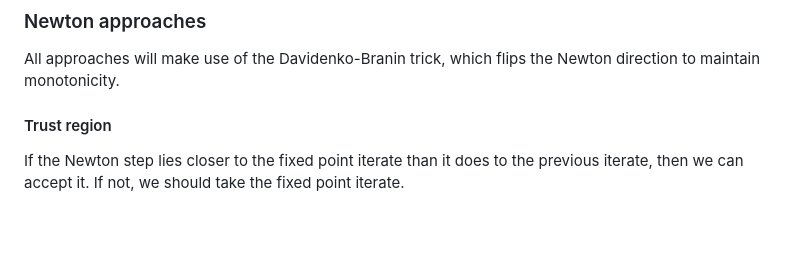
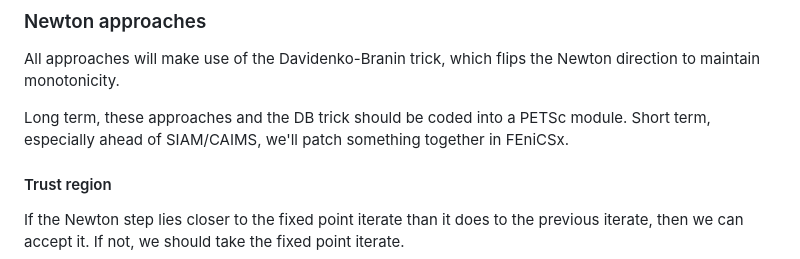
Before and after one commit to conmccoid/Fractures-Code, a Markdown page: Notes.md, the part around the change. Drawn GitHub-style; blank space fills up the shorter version.

Commit message:
additional details on long term/short term coding

```diff
--- a/Notes.md
+++ b/Notes.md
@@ -78,6 +78,9 @@ Once these basic approaches have been tested and compared, I should focus on the
 
 All approaches will make use of the Davidenko-Branin trick, which flips the Newton direction to maintain monotonicity.
 
+Long term, these approaches and the DB trick should be coded into a PETSc module.
+Short term, especially ahead of SIAM/CAIMS, we'll patch something together in FEniCSx.
+
 #### Trust region
 
 If the Newton step lies closer to the fixed point iterate than it does to the previous iterate, then we can accept it.
```
